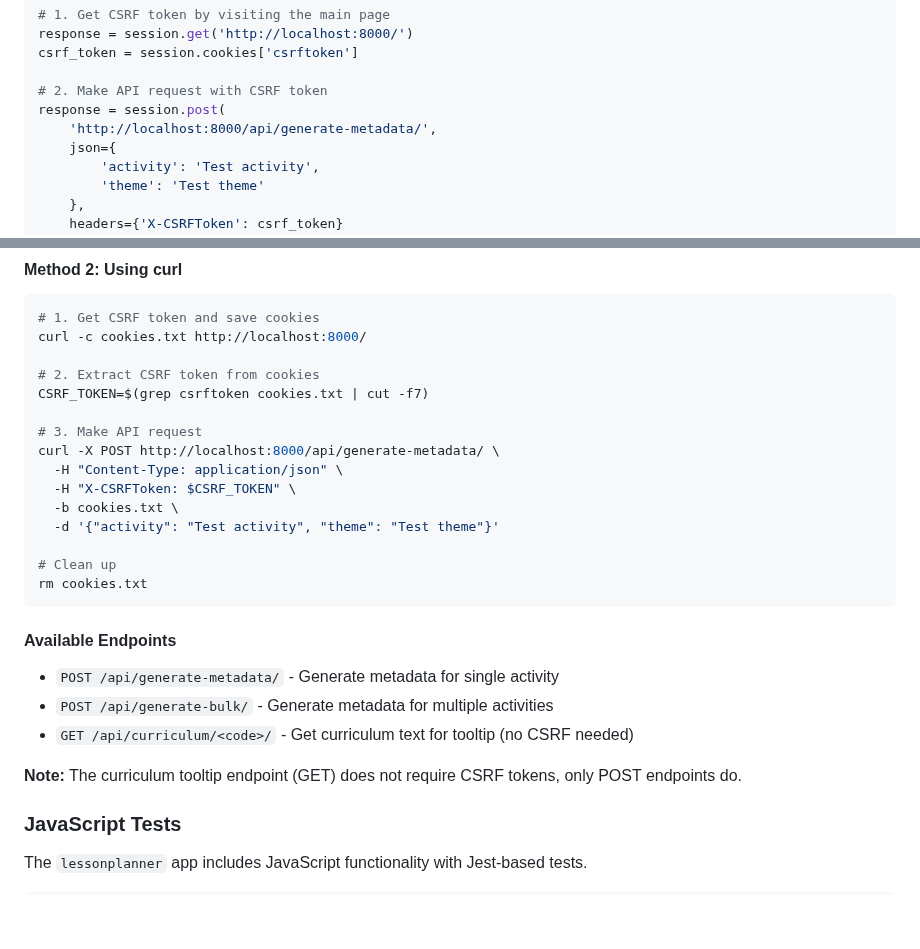
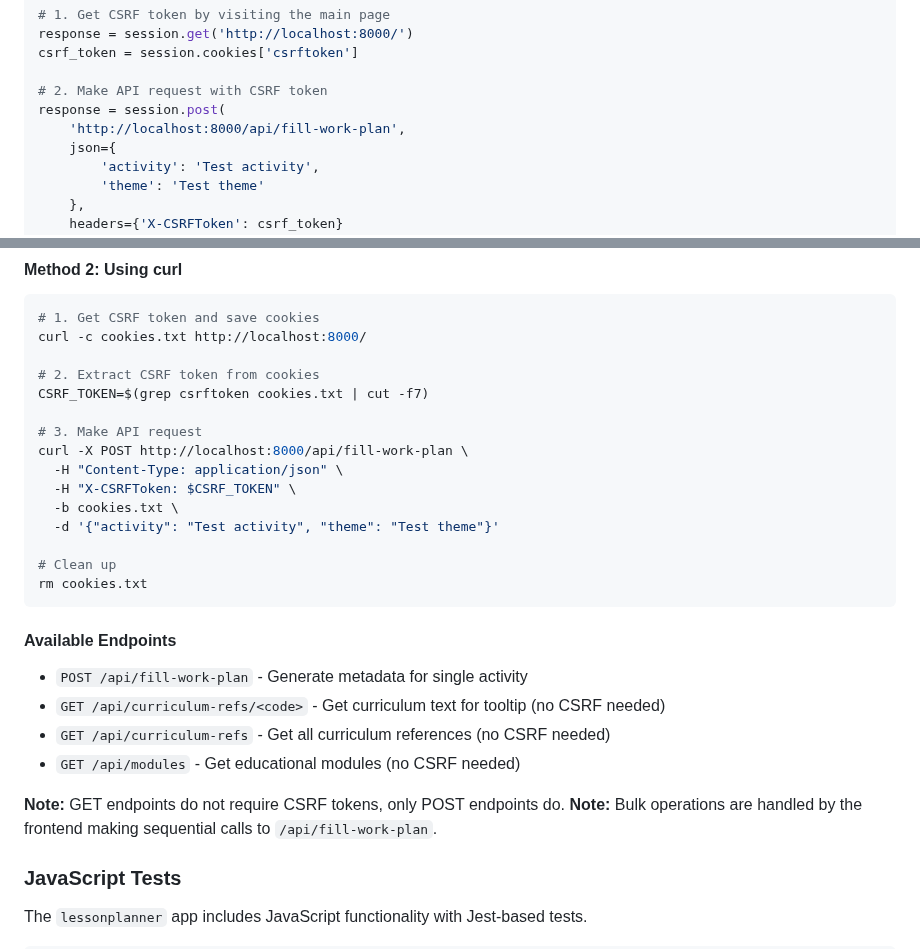
Before and after one commit to vvojtas/teacher_assist, a Markdown page: webserver/README.md, 2 parts joined by grey strips. Rendered like a GitHub page; blank space fills up the shorter version.

```diff
--- a/webserver/README.md
+++ b/webserver/README.md
@@ -85,7 +85,7 @@ csrf_token = session.cookies['csrftoken']
 
 # 2. Make API request with CSRF token
 response = session.post(
-    'http://localhost:8000/api/generate-metadata/',
+    'http://localhost:8000/api/fill-work-plan',
     json={
         'activity': 'Test activity',
         'theme': 'Test theme'
@@ -107,7 +107,7 @@ curl -c cookies.txt http://localhost:8000/
 CSRF_TOKEN=$(grep csrftoken cookies.txt | cut -f7)
 
 # 3. Make API request
-curl -X POST http://localhost:8000/api/generate-metadata/ \
+curl -X POST http://localhost:8000/api/fill-work-plan \
   -H "Content-Type: application/json" \
   -H "X-CSRFToken: $CSRF_TOKEN" \
   -b cookies.txt \
@@ -119,11 +119,13 @@ rm cookies.txt
 
 #### Available Endpoints
 
-- `POST /api/generate-metadata/` - Generate metadata for single activity
-- `POST /api/generate-bulk/` - Generate metadata for multiple activities
-- `GET /api/curriculum/<code>/` - Get curriculum text for tooltip (no CSRF needed)
+- `POST /api/fill-work-plan` - Generate metadata for single activity
+- `GET /api/curriculum-refs/<code>` - Get curriculum text for tooltip (no CSRF needed)
+- `GET /api/curriculum-refs` - Get all curriculum references (no CSRF needed)
+- `GET /api/modules` - Get educational modules (no CSRF needed)
 
-**Note:** The curriculum tooltip endpoint (GET) does not require CSRF tokens, only POST endpoints do.
+**Note:** GET endpoints do not require CSRF tokens, only POST endpoints do.
+**Note:** Bulk operations are handled by the frontend making sequential calls to `/api/fill-work-plan`.
 
 ### JavaScript Tests
 
```
Also changed, not shown: CLAUDE.md (+6 -3 lines), docs/PRD.md (+2 -0 lines).
